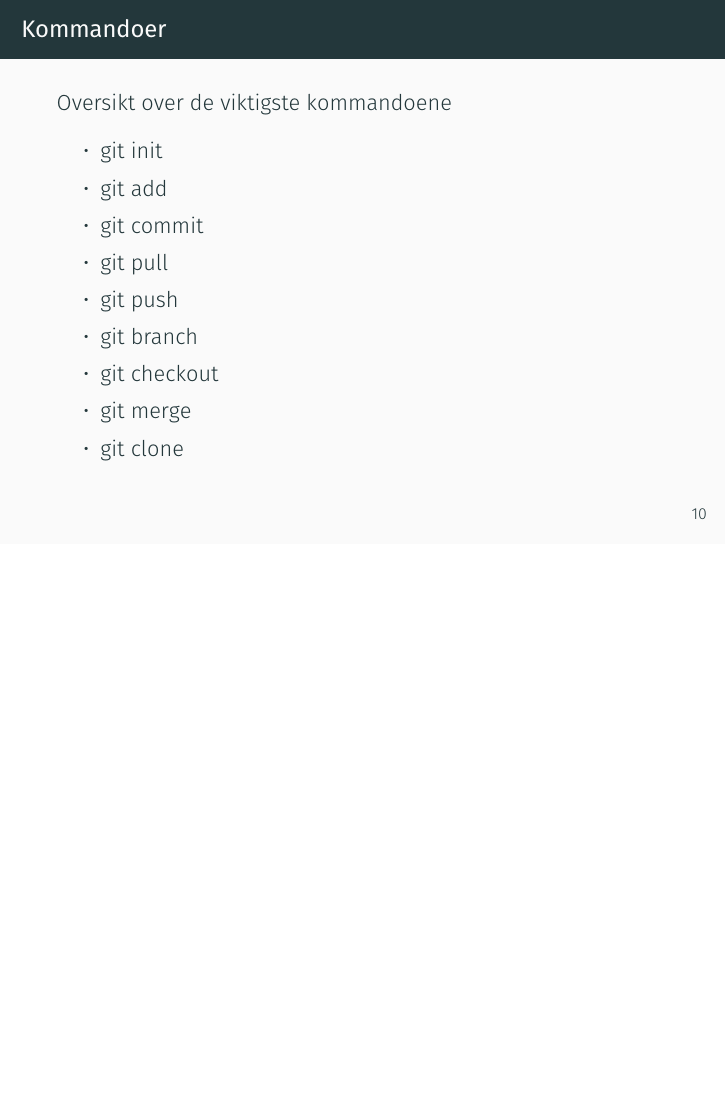
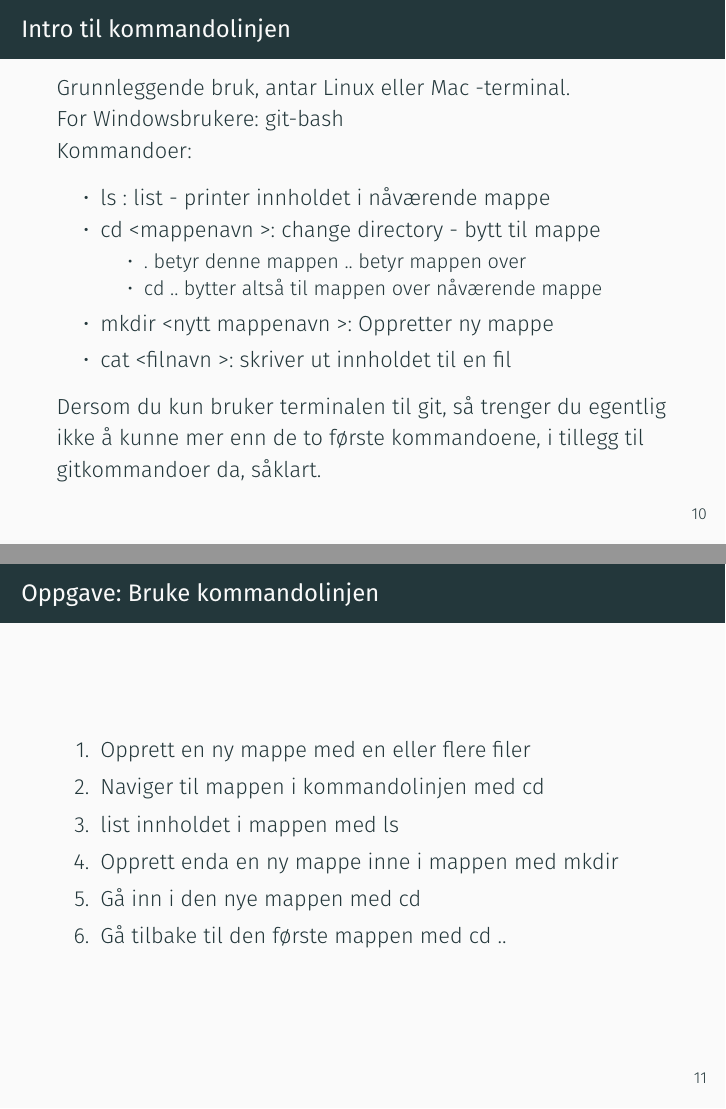
Before and after one commit to kaprests/Gitkurs, LaTeX slides (gitkurs.tex): page 10 of 20 before the commit and pages 10 and 11 of 22 after it, the two joined at a grey line, the shorter picture padded with empty space. Compiled offline with XeLaTeX; a missing font is replaced by an installed copy or a similar font.

Commit message:
Adds slides about basic commandline usage

```diff
--- a/gitkurs.tex
+++ b/gitkurs.tex
@@ -128,6 +128,36 @@
     }
 
     \frame{
+        \frametitle{Intro til kommandolinjen}
+        Grunnleggende bruk, antar Linux eller Mac -terminal.\\
+        For Windowsbrukere: git-bash\\
+        Kommandoer:
+        \begin{itemize}
+            \item ls : list - printer innholdet i nåværende mappe
+            \item cd \textless mappenavn \textgreater : change directory - bytt til mappe
+            \begin{itemize}
+                \item . betyr denne mappen .. betyr mappen over
+                \item cd .. bytter altså til mappen over nåværende mappe
+            \end{itemize}
+            \item mkdir \textless nytt mappenavn \textgreater : Oppretter ny mappe
+            \item cat \textless filnavn \textgreater : skriver ut innholdet til en fil
+        \end{itemize}
+        Dersom du kun bruker terminalen til git, så trenger du egentlig ikke å kunne mer enn de to første kommandoene, i tillegg til gitkommandoer da, såklart.
+    }
+
+    \frame{
+        \frametitle{Oppgave: Bruke kommandolinjen}
+        \begin{enumerate}
+            \item Opprett en ny mappe med en eller flere filer
+            \item Naviger til mappen i kommandolinjen med cd
+            \item list innholdet i mappen med ls
+            \item Opprett enda en ny mappe inne i mappen med mkdir
+            \item Gå inn i den nye mappen med cd
+            \item Gå tilbake til den første mappen med cd ..
+        \end{enumerate}
+    }
+
+    \frame{
         \frametitle{Kommandoer}
         Oversikt over de viktigste kommandoene
         \begin{itemize}
```
Also changed, not shown: gitkurs.pdf.
